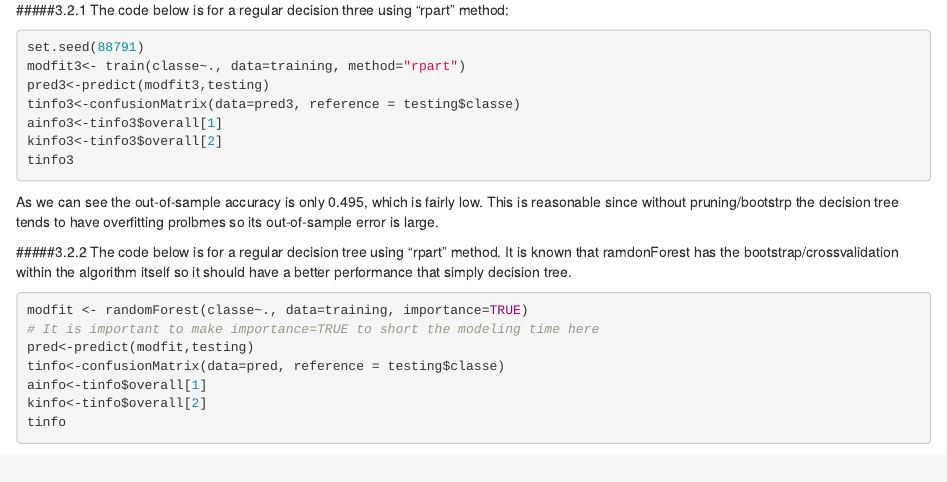
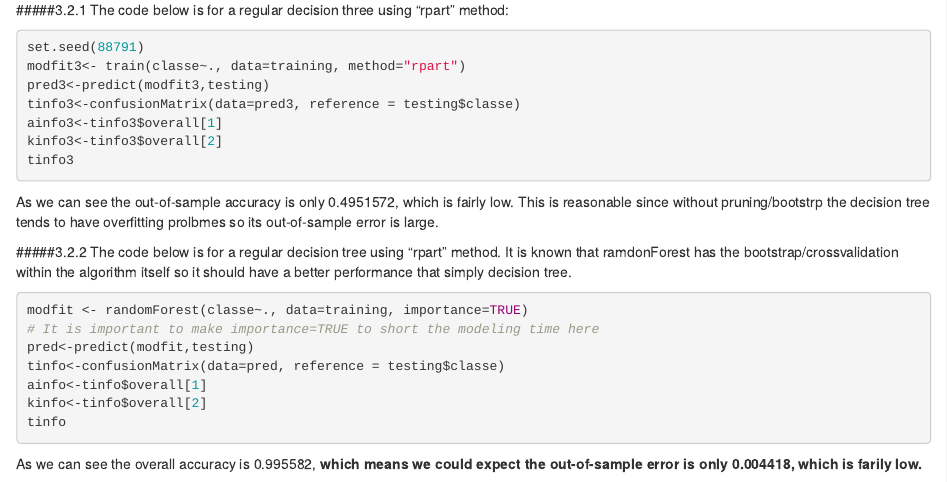
Before and after one commit to ianking0000/practical_machine_learning, an R Markdown document (report.Rmd): the page in a window 1100 px wide, from 1310 px down. Rendered offline with R 4.5, knitr and Pandoc, with nearby package versions; the code chunks are not run, so their results and figures are left out.

Commit message:
Update report.Rmd

````diff
--- a/report.Rmd
+++ b/report.Rmd
@@ -78,7 +78,7 @@ kinfo3<-tinfo3$overall[2]
 tinfo3
 ```
 
-As we can see the out-of-sample accuracy is only 0.495, which is fairly low. This is reasonable since without pruning/bootstrp the decision tree tends to have overfitting prolbmes so its out-of-sample error is large.
+As we can see the out-of-sample accuracy is only 0.4951572, which is fairly low. This is reasonable since without pruning/bootstrp the decision tree tends to have overfitting prolbmes so its out-of-sample error is large.
 
 #####3.2.2 The code below is for a regular decision tree using "rpart" method. It is known that ramdonForest has the bootstrap/crossvalidation within the algorithm itself so it should have a better performance that simply decision tree.
 
@@ -91,7 +91,7 @@ ainfo<-tinfo$overall[1]
 kinfo<-tinfo$overall[2]
 tinfo
 ```
-As we can see the overall accuracy is 0.995, **which means we could expect the out-of-sample error is only `r 1-ainfo`, which is farily low.**
+As we can see the overall accuracy is 0.995582, **which means we could expect the out-of-sample error is only 0.004418, which is farily low.**
 
 The plot below compare the confusionMatrix accuracy and kappa value of these two models. Kappa measures the inter-rater agreement for categorical interms. It is generally thought to be a more robust since it takes into account the agreement occuring by chances.[source: wikipedia](https://en.wikipedia.org/wiki/Cohen%27s_kappa).
 
````
